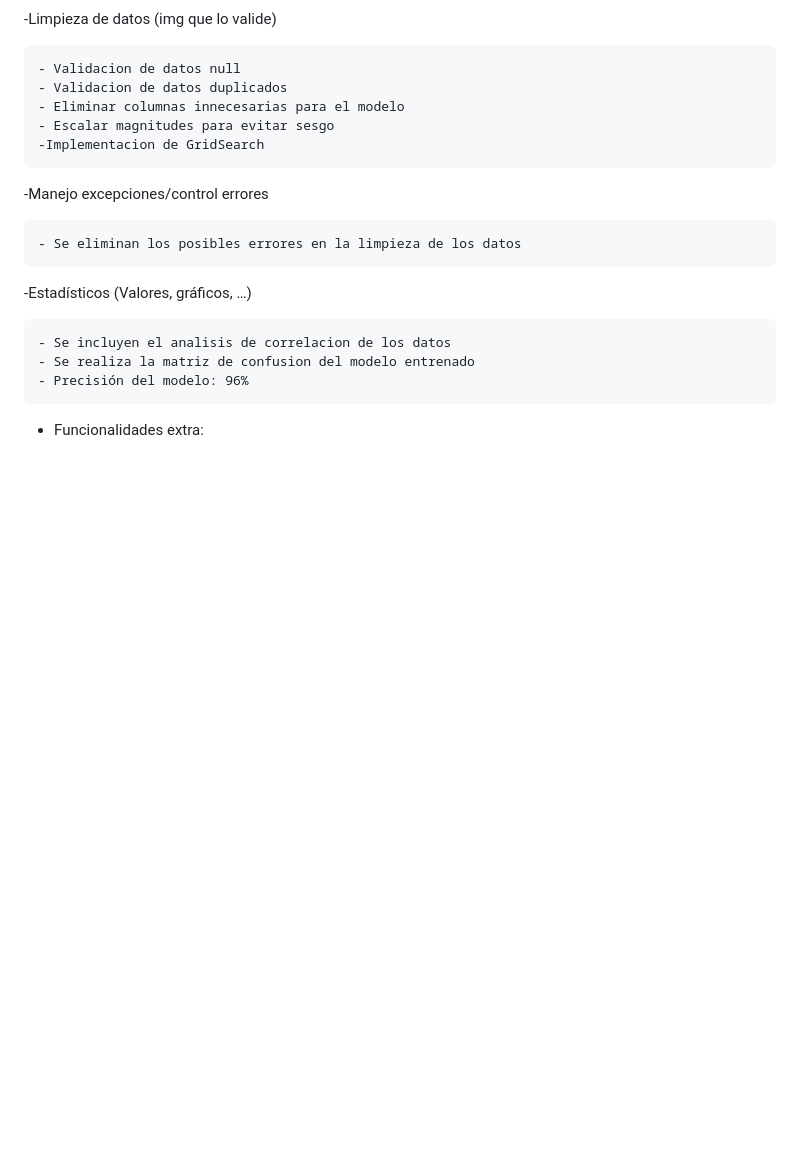
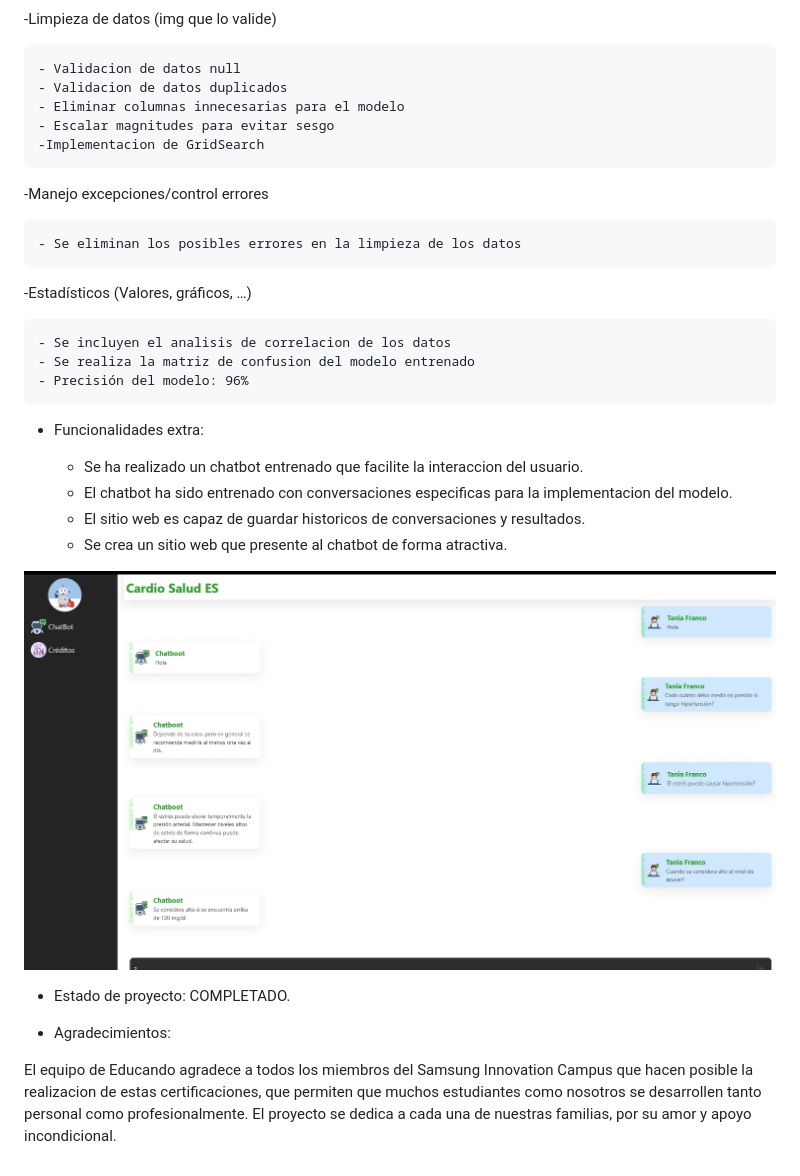
Before and after one commit to repositoriosHackaton/SIC25es-Educando, a Markdown page: README.md, the part around one of its changes. GitHub-like rendering; pictures changed too: imgs/image-2.png (added); blank space fills up the shorter version.

```diff
--- a/README.md
+++ b/README.md
@@ -59,3 +70,18 @@ file_path = os.path.join(data, "hypertension_data.csv")
 
 
 * Funcionalidades extra:
+
+    - Se ha realizado un chatbot entrenado que facilite la interaccion del usuario.
+    - El chatbot ha sido entrenado con conversaciones especificas para la implementacion del modelo.
+    - El sitio web es capaz de guardar historicos de conversaciones y resultados.
+    - Se crea un sitio web que presente al chatbot de forma atractiva.
+
+
+![alt text](imgs/image-2.png)
+
+* Estado de proyecto: COMPLETADO.
+
+* Agradecimientos:
+
+El equipo de Educando agradece a todos los miembros del Samsung Innovation Campus que hacen posible la realizacion de estas certificaciones, que permiten que muchos estudiantes como nosotros se desarrollen tanto personal como profesionalmente.
+El proyecto se dedica a cada una de nuestras familias, por su amor y apoyo incondicional.
```
Also changed, not shown: other parts of README.md (+11 -0 lines), imgs/image-1.png (added), imgs/image.png (added), 3 other files.
